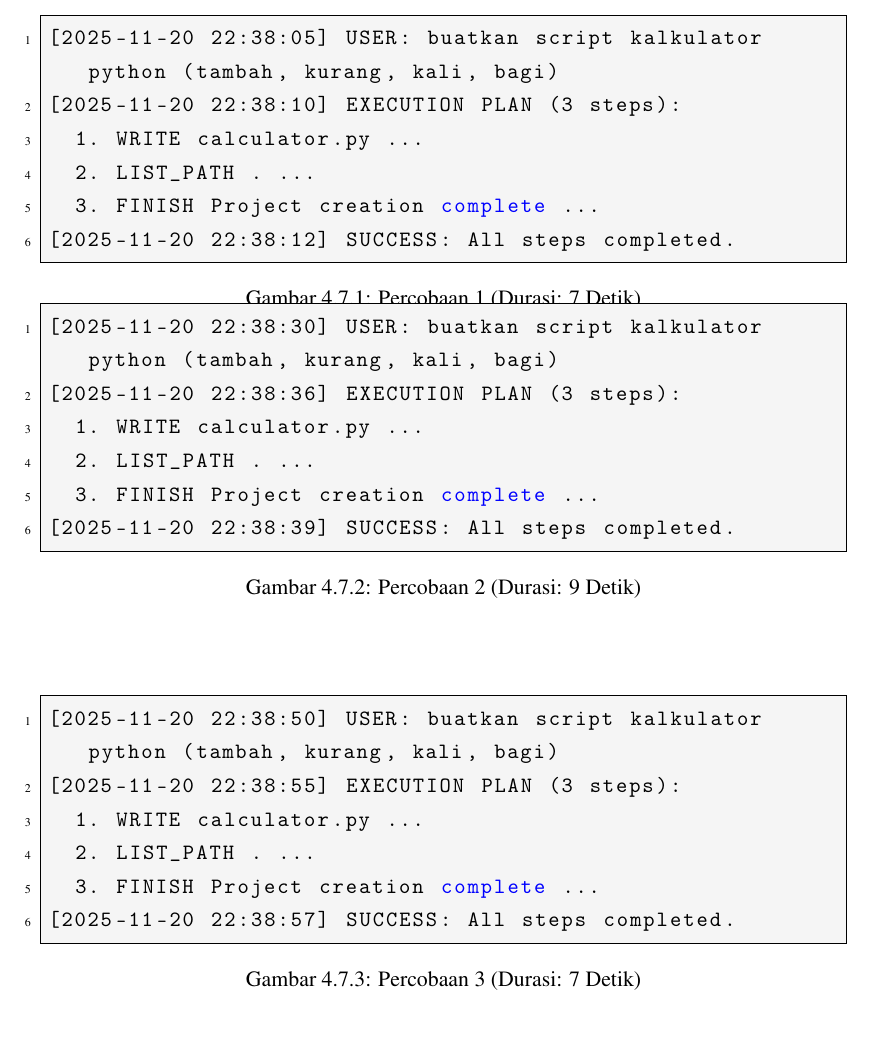
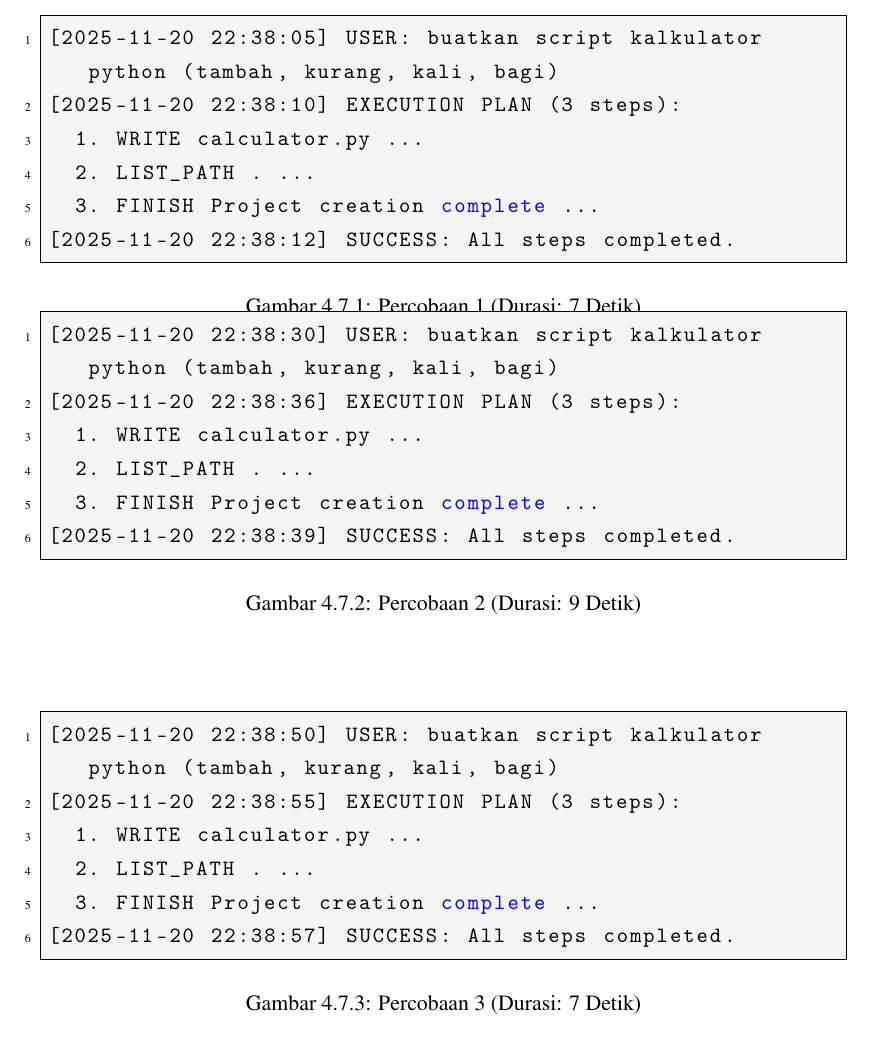
Before and after one commit to gtkrshnaaa/skripsipaicode, a LaTeX thesis (skripsi_latex/main.tex): part of page 32 of 48, cut so that both start at the same text. Compiled offline with pdfLaTeX.

Commit message:
Fix subcaption overlap by adding skip=10pt

```diff
--- a/skripsi_latex/main.tex
+++ b/skripsi_latex/main.tex
@@ -43,7 +43,7 @@
 % --- Sub-figure label formatting (e.g. Gambar 4.7.1) ---
 \renewcommand{\thesubfigure}{\arabic{subfigure}}
 \DeclareCaptionLabelFormat{mysublab}{\figurename\ \thefigure.\thesubfigure}
-\captionsetup[subfigure]{labelformat=mysublab, labelsep=colon}
+\captionsetup[subfigure]{labelformat=mysublab, labelsep=colon, skip=10pt}
 
 
 % --- Page setup ---
```
